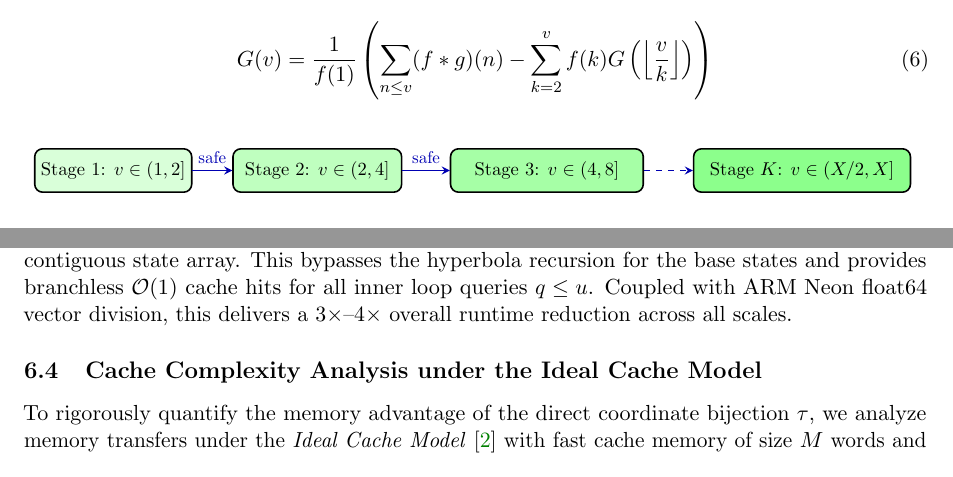
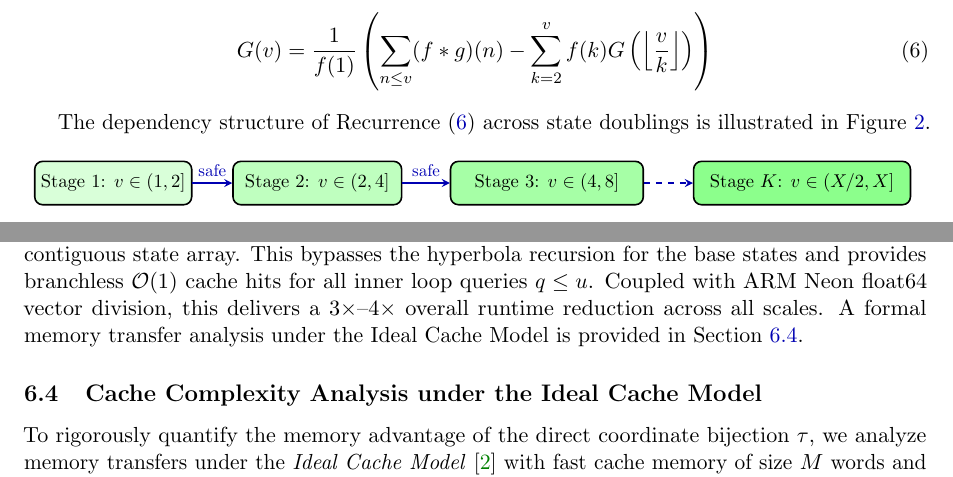
Before and after one commit to ecreeth/dirichlet-engine, a LaTeX paper (paper.tex): two parts of pages 4 and 7 of 10 before the commit and two parts of pages 4 and 7 of 11 after it, joined at a grey line, cut so that both start at the same text. Compiled offline with pdfLaTeX.

Commit message:
Add figures to illustrate structural decomposition and dependency structure in the paper

```diff
--- a/paper.tex
+++ b/paper.tex
@@ -205,6 +207,8 @@ Separating the $d=1$ term yields the standard hyperbolic recurrence for $G(v)$:
     \label{eq:recurrence}
 \end{equation}
 
+The dependency structure of Recurrence \eqref{eq:recurrence} across state doublings is illustrated in Figure~\ref{fig:dag}.
+
 \begin{figure}[htbp]
 \centering
 \begin{tikzpicture}[scale=0.9, every node/.style={scale=0.85}]
@@ -371,7 +375,7 @@ All empirical benchmarks were performed on a personal desktop workstation with t
 \end{itemize}
 
 \subsection{Hybrid Pre-Sieve Optimization and Vectorization}
-Following insights from recent record computations by Hurst \cite{hurst2026practical}, we incorporate a scaled odd-only linear pre-sieve up to cutoff $u = \min(\max(\lfloor\sqrt{X}\rfloor, c(T) \cdot X^{2/3}), 10^8)$. For states $v \le u$, exact prefix sums are evaluated in linear $\Oh(u)$ time ($\sim 0.02$--$0.8$ seconds) and mapped directly into the contiguous state array. This bypasses the hyperbola recursion for the base states and provides branchless $\Oh(1)$ cache hits for all inner loop queries $q \le u$. Coupled with ARM Neon float64 vector division, this delivers a $3\times$--$4\times$ overall runtime reduction across all scales.
+Following insights from recent record computations by Hurst \cite{hurst2026practical}, we incorporate a scaled odd-only linear pre-sieve up to cutoff $u = \min(\max(\lfloor\sqrt{X}\rfloor, c(T) \cdot X^{2/3}), 10^8)$. For states $v \le u$, exact prefix sums are evaluated in linear $\Oh(u)$ time ($\sim 0.02$--$0.8$ seconds) and mapped directly into the contiguous state array. This bypasses the hyperbola recursion for the base states and provides branchless $\Oh(1)$ cache hits for all inner loop queries $q \le u$. Coupled with ARM Neon float64 vector division, this delivers a $3\times$--$4\times$ overall runtime reduction across all scales. A formal memory transfer analysis under the Ideal Cache Model is provided in Section~\ref{sec:cache}.
 
 \subsection{Cache Complexity Analysis under the Ideal Cache Model}
 \label{sec:cache}
```
Also changed, not shown: paper.tex (6 more changed lines), 1 other file.
